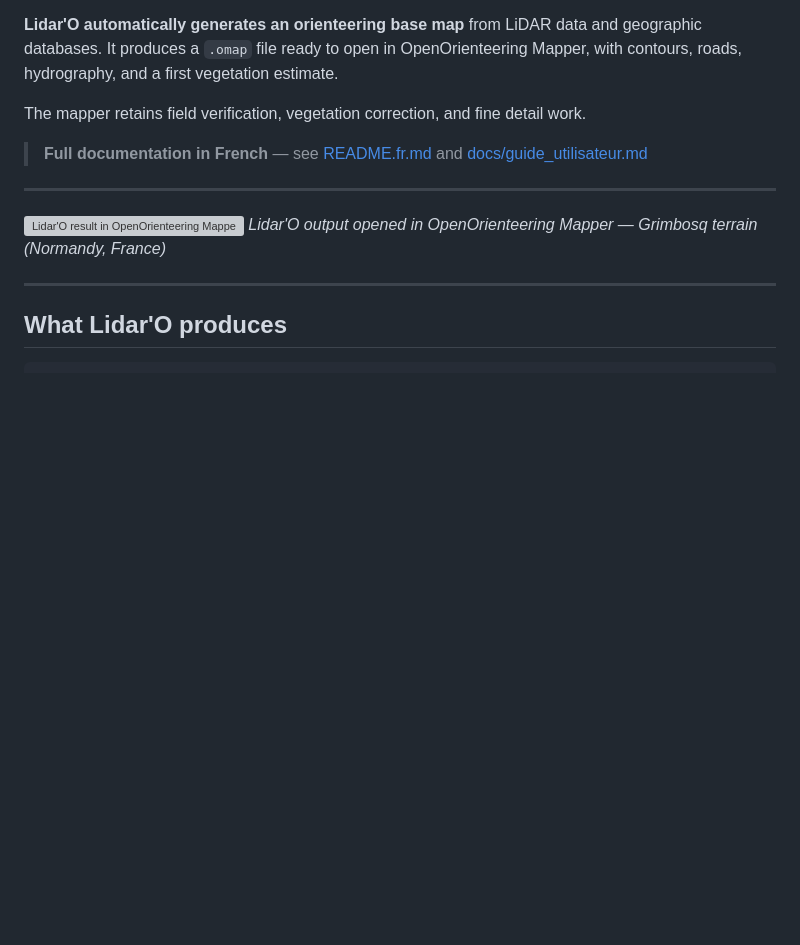
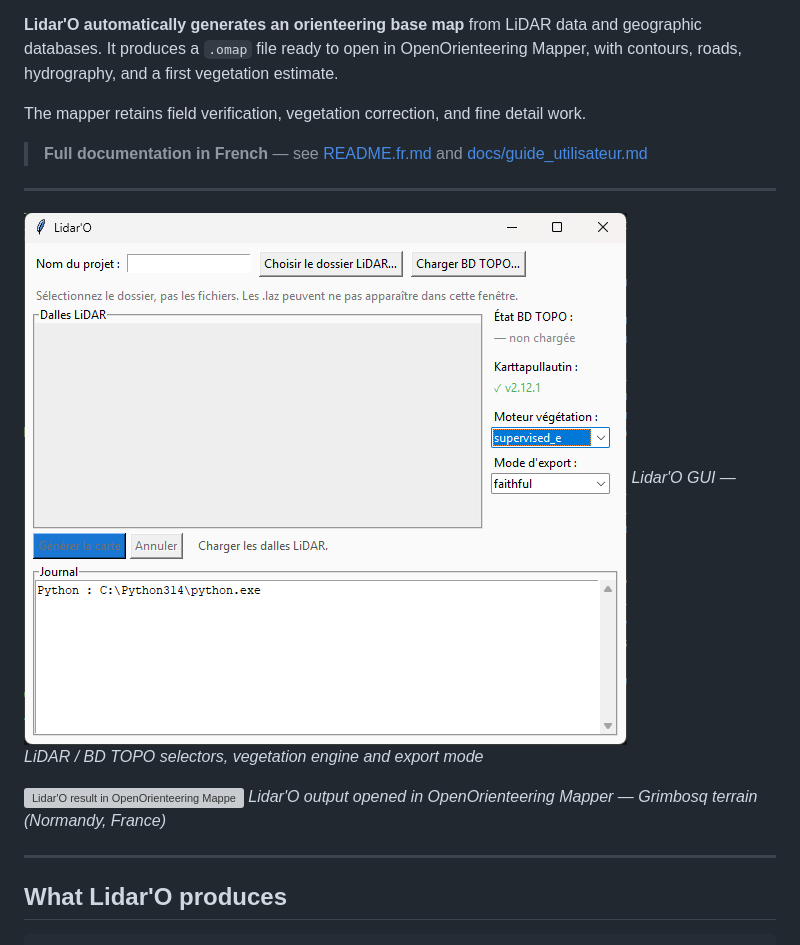
Before and after one commit to guiguoz/lidar-o, a Markdown page: README.md, the part around the change. Drawn GitHub-style; pictures changed too: docs/images/capture_gui.png (added); blank space fills up the shorter version; grey boxes are pictures that could not be loaded.

Commit message:
docs: capture GUI — sélecteurs moteur végétation et mode export

```diff
--- a/README.md
+++ b/README.md
@@ -10,6 +10,9 @@ The mapper retains field verification, vegetation correction, and fine detail wo
 > **Full documentation in French** — see [README.fr.md](README.fr.md) and [docs/guide_utilisateur.md](docs/guide_utilisateur.md)
 
 ---
+
+![Lidar'O GUI](docs/images/capture_gui.png)
+*Lidar'O GUI — LiDAR / BD TOPO selectors, vegetation engine and export mode*
 
 ![Lidar'O result in OpenOrienteering Mapper](docs/images/extrait_grimbosq.jpg)
 *Lidar'O output opened in OpenOrienteering Mapper — Grimbosq terrain (Normandy, France)*
```
Also changed, not shown: README.fr.md (+2 -5 lines).
